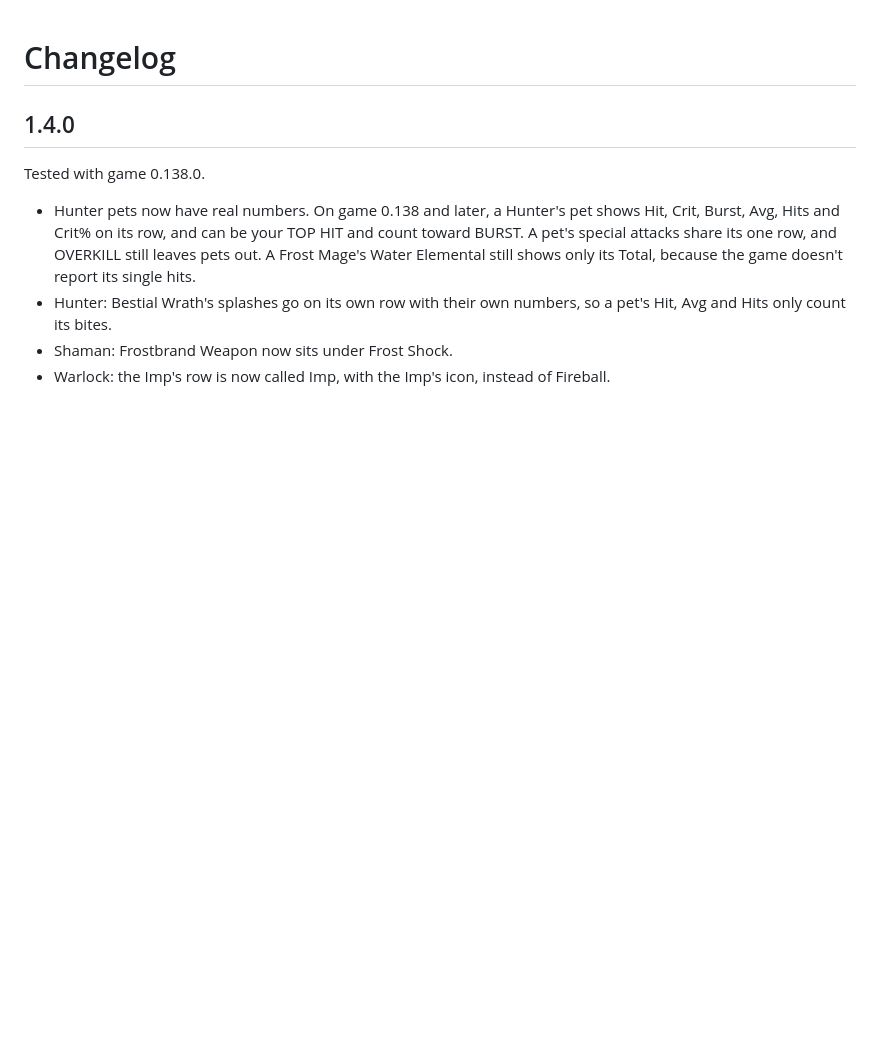
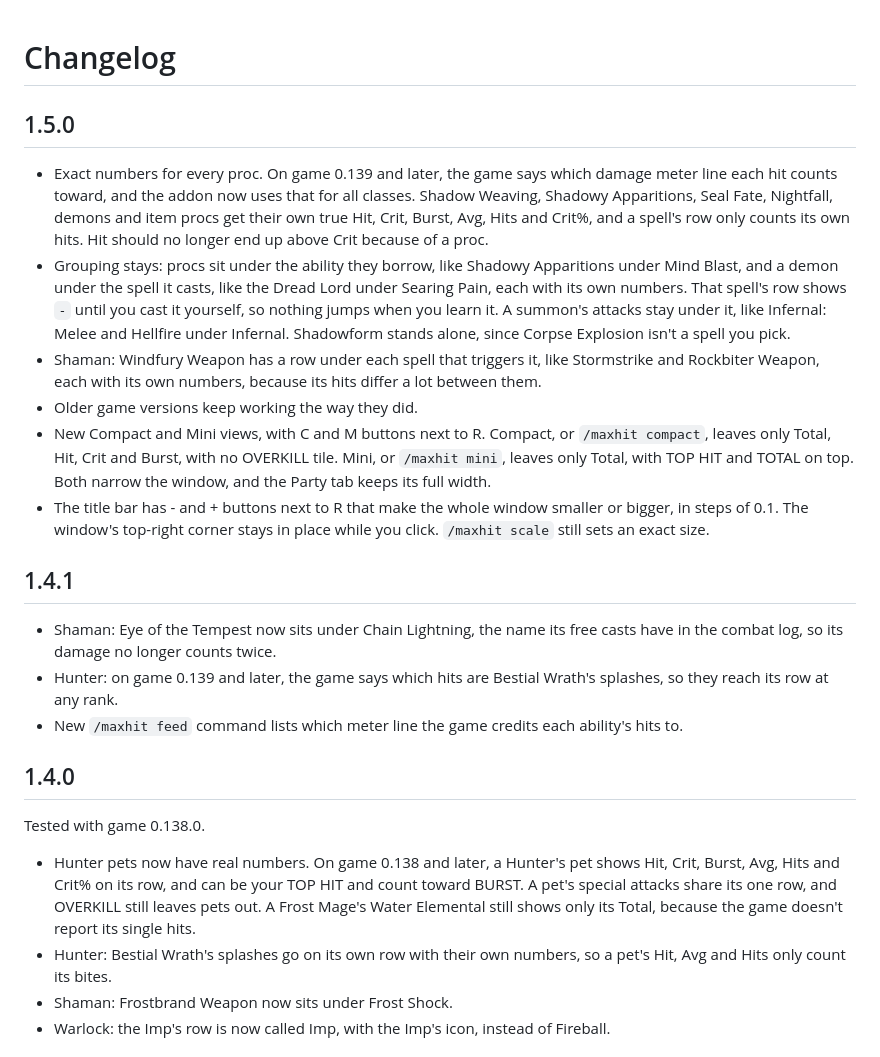
Before and after one commit to ghoulcompiler/AZSMaxHit, a Markdown page: CHANGELOG.md, the part around the change. Drawn GitHub-style; blank space fills up the shorter version.

```diff
--- a/CHANGELOG.md
+++ b/CHANGELOG.md
@@ -1,4 +1,19 @@
 # Changelog
+
+## 1.5.0
+
+- Exact numbers for every proc. On game 0.139 and later, the game says which damage meter line each hit counts toward, and the addon now uses that for all classes. Shadow Weaving, Shadowy Apparitions, Seal Fate, Nightfall, demons and item procs get their own true Hit, Crit, Burst, Avg, Hits and Crit%, and a spell's row only counts its own hits. Hit should no longer end up above Crit because of a proc.
+- Grouping stays: procs sit under the ability they borrow, like Shadowy Apparitions under Mind Blast, and a demon under the spell it casts, like the Dread Lord under Searing Pain, each with its own numbers. That spell's row shows `-` until you cast it yourself, so nothing jumps when you learn it. A summon's attacks stay under it, like Infernal: Melee and Hellfire under Infernal. Shadowform stands alone, since Corpse Explosion isn't a spell you pick.
+- Shaman: Windfury Weapon has a row under each spell that triggers it, like Stormstrike and Rockbiter Weapon, each with its own numbers, because its hits differ a lot between them.
+- Older game versions keep working the way they did.
+- New Compact and Mini views, with C and M buttons next to R. Compact, or `/maxhit compact`, leaves only Total, Hit, Crit and Burst, with no OVERKILL tile. Mini, or `/maxhit mini`, leaves only Total, with TOP HIT and TOTAL on top. Both narrow the window, and the Party tab keeps its full width.
+- The title bar has - and + buttons next to R that make the whole window smaller or bigger, in steps of 0.1. The window's top-right corner stays in place while you click. `/maxhit scale` still sets an exact size.
+
+## 1.4.1
+
+- Shaman: Eye of the Tempest now sits under Chain Lightning, the name its free casts have in the combat log, so its damage no longer counts twice.
+- Hunter: on game 0.139 and later, the game says which hits are Bestial Wrath's splashes, so they reach its row at any rank.
+- New `/maxhit feed` command lists which meter line the game credits each ability's hits to.
 
 ## 1.4.0
 
```
Also changed, not shown: README.md (+10 -1 lines), images/compact.png, images/main.png, images/mini.png (added), 2 other files.
